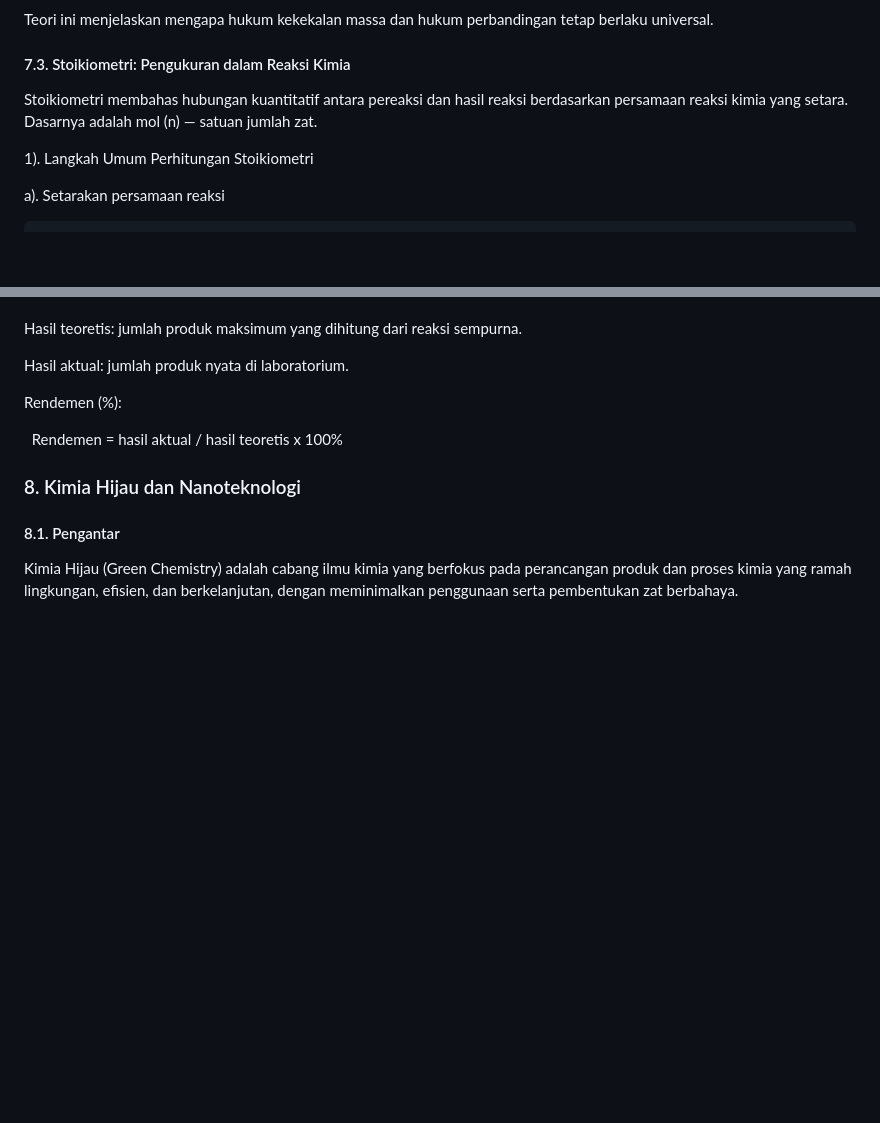
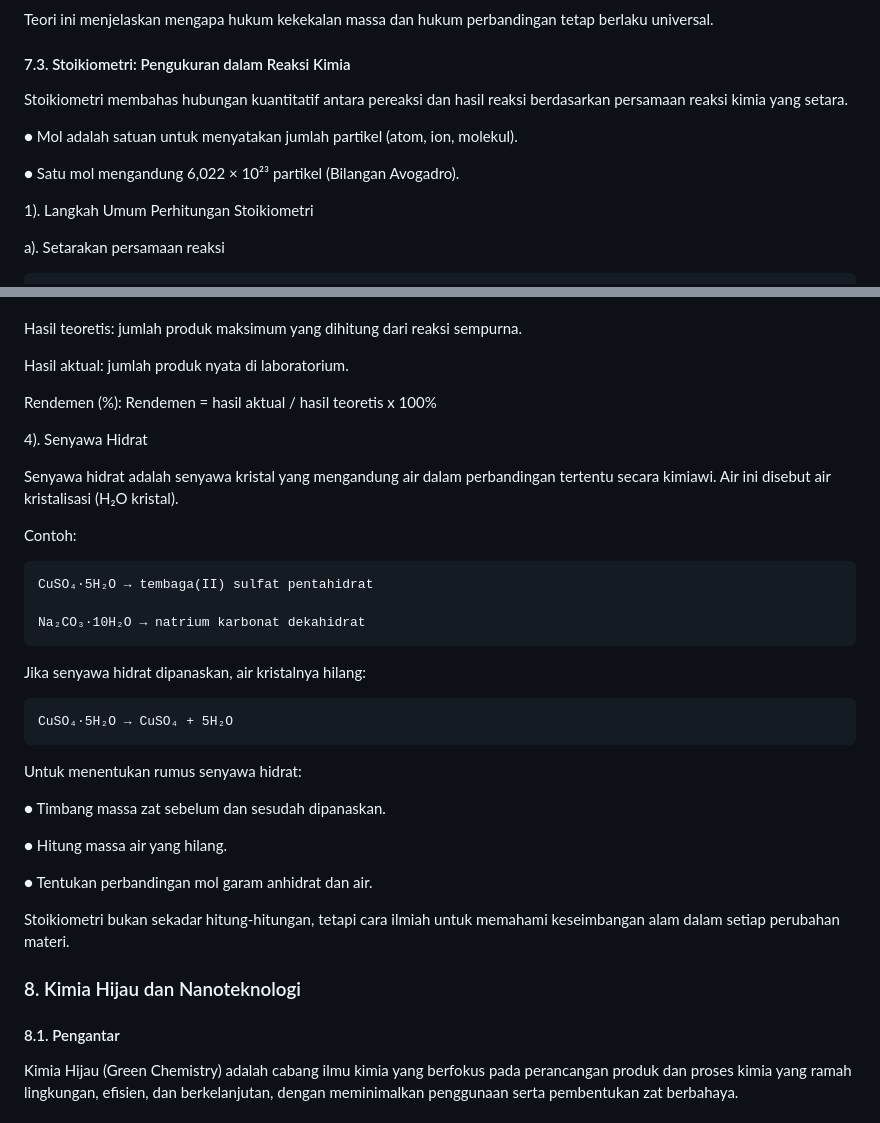
Before and after one commit to logicusacademy/kimia, a Markdown page: README.md, 2 parts joined by grey strips. GitHub-like rendering; blank space fills up the shorter version.

```diff
--- a/README.md
+++ b/README.md
@@ -486,7 +486,11 @@ Teori ini menjelaskan mengapa hukum kekekalan massa dan hukum perbandingan tetap
 
 #### 7.3. Stoikiometri: Pengukuran dalam Reaksi Kimia
 
-Stoikiometri membahas hubungan kuantitatif antara pereaksi dan hasil reaksi berdasarkan persamaan reaksi kimia yang setara. Dasarnya adalah mol (n) — satuan jumlah zat.
+Stoikiometri membahas hubungan kuantitatif antara pereaksi dan hasil reaksi berdasarkan persamaan reaksi kimia yang setara.
+
+● Mol adalah satuan untuk menyatakan jumlah partikel (atom, ion, molekul).
+
+● Satu mol mengandung 6,022 × 10²³ partikel (Bilangan Avogadro).
 
 1). Langkah Umum Perhitungan Stoikiometri
 
@@ -534,8 +538,31 @@ Hasil teoretis: jumlah produk maksimum yang dihitung dari reaksi sempurna.
 Hasil aktual: jumlah produk nyata di laboratorium.
 
 Rendemen (%):
+Rendemen = hasil aktual / hasil teoretis x 100%
 
-  Rendemen = hasil aktual / hasil teoretis x 100%
+  4). Senyawa Hidrat
+
+Senyawa hidrat adalah senyawa kristal yang mengandung air dalam perbandingan tertentu secara kimiawi. Air ini disebut air kristalisasi (H₂O kristal).
+
+Contoh:
+
+    CuSO₄·5H₂O → tembaga(II) sulfat pentahidrat
+
+    Na₂CO₃·10H₂O → natrium karbonat dekahidrat
+
+Jika senyawa hidrat dipanaskan, air kristalnya hilang:
+
+    CuSO₄·5H₂O → CuSO₄ + 5H₂O
+
+Untuk menentukan rumus senyawa hidrat:
+
+● Timbang massa zat sebelum dan sesudah dipanaskan.
+
+● Hitung massa air yang hilang.
+
+● Tentukan perbandingan mol garam anhidrat dan air.
+
+Stoikiometri bukan sekadar hitung-hitungan, tetapi cara ilmiah untuk memahami keseimbangan alam dalam setiap perubahan materi.
 
 ### 8. Kimia Hijau dan Nanoteknologi
 #### 8.1. Pengantar
```
